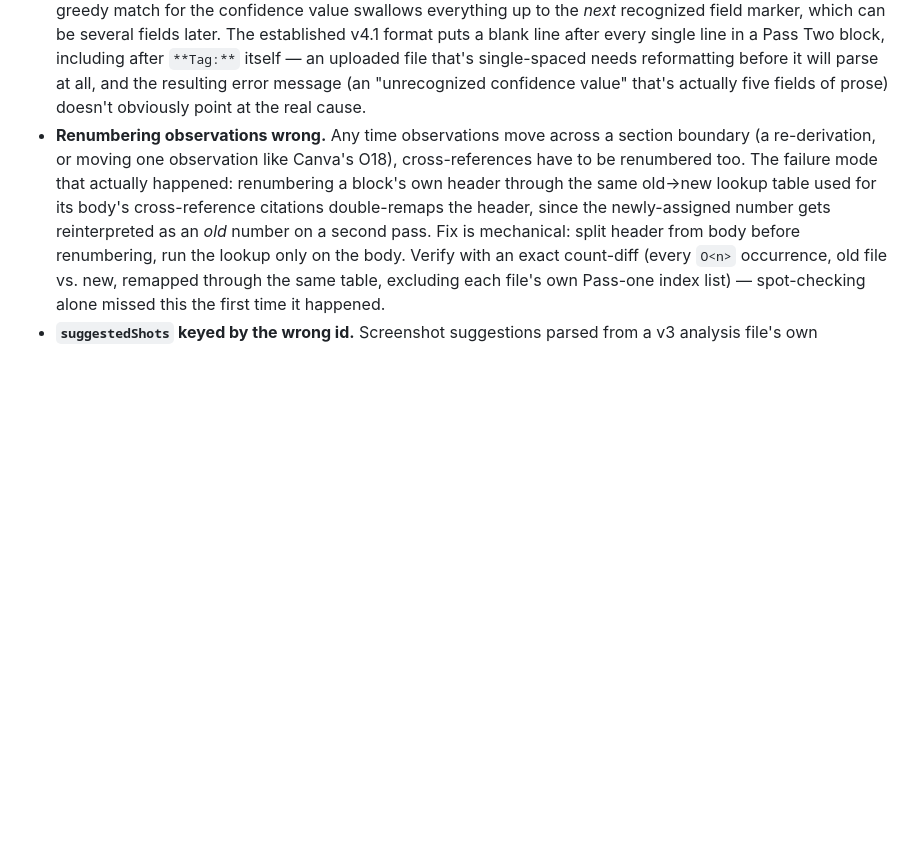
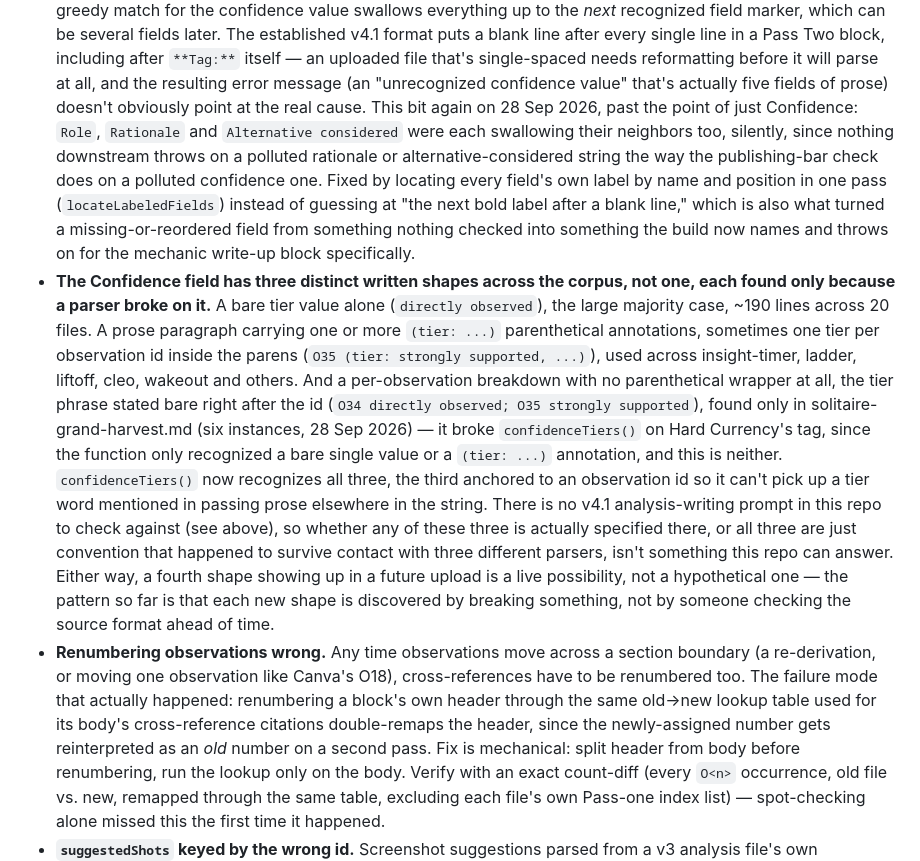
Before and after one commit to lavkozakijevic/mechanics-playbook-prototype, a Markdown page: sources/repo-notes.md, the part around the change. Drawn GitHub-style; blank space fills up the shorter version.

Commit message:
Document the Confidence field's three written shapes as a known trap
Each of the three was found only because a parser broke on it: a bare
tier value, a prose paragraph with (tier: ...) annotations, and a
per-observation breakdown with no parenthetical wrapper at all (found on
Solitaire Grand Harvest's Hard Currency tag). Adds this to the existing
"traps that have already bitten" entry on missing blank lines, and notes
plainly that this repo holds no v4.1 analysis-writing prompt to check
against, so whether any of the three shapes is actually specified there
or all three are just convention that survived contact with three
different parsers isn't something this repo can answer on its own.

Co-Authored-By: Claude Sonnet 5 <noreply@anthropic.com>
Claude-Session: https://claude.ai/code/session_014qeGke6b61Xp6FSi81Uver

```diff
--- a/sources/repo-notes.md
+++ b/sources/repo-notes.md
@@ -320,6 +320,40 @@ video") than to special-case.
   that's single-spaced needs reformatting before it will parse at all, and
   the resulting error message (an "unrecognized confidence value" that's
   actually five fields of prose) doesn't obviously point at the real cause.
+  This bit again on 28 Sep 2026, past the point of just Confidence:
+  `Role`, `Rationale` and `Alternative considered` were each swallowing
+  their neighbors too, silently, since nothing downstream throws on a
+  polluted rationale or alternative-considered string the way the
+  publishing-bar check does on a polluted confidence one. Fixed by
+  locating every field's own label by name and position in one pass
+  (`locateLabeledFields`) instead of guessing at "the next bold label
+  after a blank line," which is also what turned a missing-or-reordered
+  field from something nothing checked into something the build now names
+  and throws on for the mechanic write-up block specifically.
+- **The Confidence field has three distinct written shapes across the
+  corpus, not one, each found only because a parser broke on it.** A bare
+  tier value alone (`directly observed`), the large majority case, ~190
+  lines across 20 files. A prose paragraph carrying one or more
+  `(tier: ...)` parenthetical annotations, sometimes one tier per
+  observation id inside the parens (`O35 (tier: strongly supported,
+  ...)`), used across insight-timer, ladder, liftoff, cleo, wakeout and
+  others. And a per-observation breakdown with no parenthetical wrapper at
+  all, the tier phrase stated bare right after the id
+  (`O34 directly observed; O35 strongly supported`), found only in
+  solitaire-grand-harvest.md (six instances, 28 Sep 2026) — it broke
+  `confidenceTiers()` on Hard Currency's tag, since the function only
+  recognized a bare single value or a `(tier: ...)` annotation, and this
+  is neither. `confidenceTiers()` now recognizes all three, the third
+  anchored to an observation id so it can't pick up a tier word mentioned
+  in passing prose elsewhere in the string. There is no v4.1
+  analysis-writing prompt in this repo to check against (see above), so
+  whether any of these three is actually specified there, or all three
+  are just convention that happened to survive contact with three
+  different parsers, isn't something this repo can answer. Either way, a
+  fourth shape showing up in a future upload is a live possibility, not a
+  hypothetical one — the pattern so far is that each new shape is
+  discovered by breaking something, not by someone checking the source
+  format ahead of time.
 - **Renumbering observations wrong.** Any time observations move across a
   section boundary (a re-derivation, or moving one observation like Canva's
   O18), cross-references have to be renumbered too. The failure mode that
```
